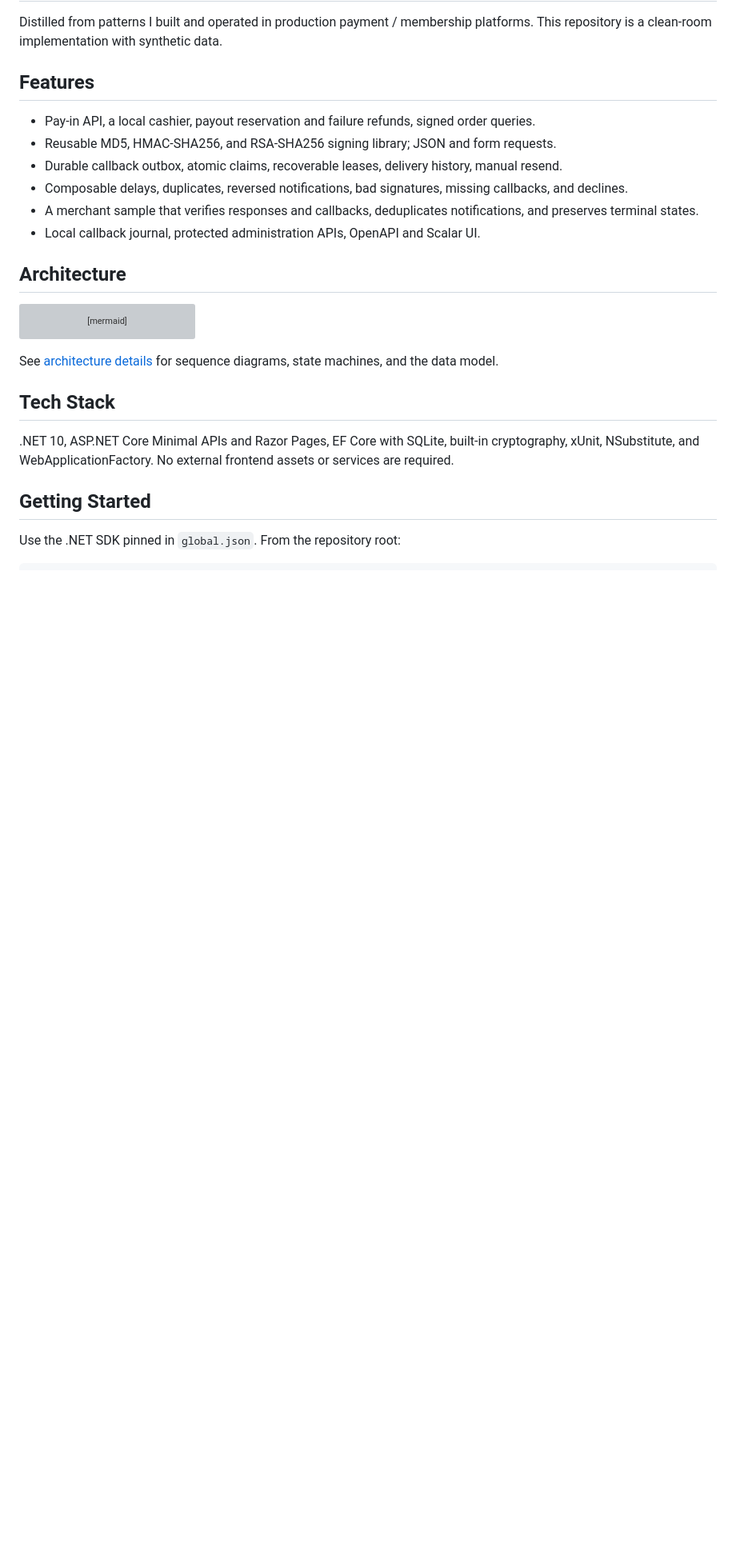
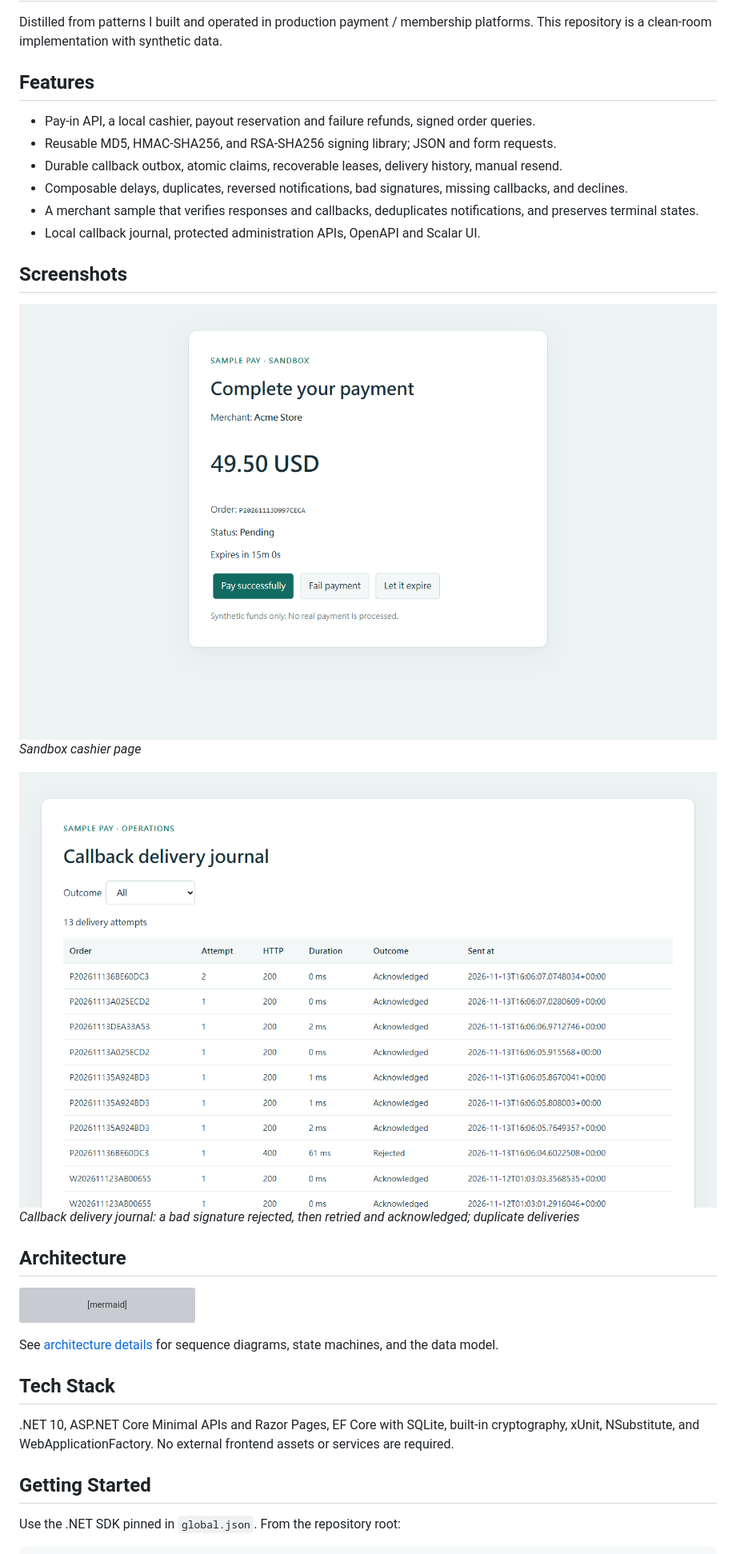
Before and after one commit to Marc-YULIN/payment-gateway-simulator, a Markdown page: README.md, the part around the change. Shown at 80% size. Drawn GitHub-style; pictures changed too: docs/images/callback-journal.png (added), docs/images/cashier.png (added); blank space fills up the shorter version; grey boxes are pictures that could not be loaded.

Commit message:
docs: add screenshots and localize Chinese README headings

```diff
--- a/README.md
+++ b/README.md
@@ -18,6 +18,16 @@ Distilled from patterns I built and operated in production payment / membership
 - Composable delays, duplicates, reversed notifications, bad signatures, missing callbacks, and declines.
 - A merchant sample that verifies responses and callbacks, deduplicates notifications, and preserves terminal states.
 - Local callback journal, protected administration APIs, OpenAPI and Scalar UI.
+
+## Screenshots
+
+<img src="docs/images/cashier.png" alt="Sandbox cashier page">
+
+*Sandbox cashier page*
+
+<img src="docs/images/callback-journal.png" alt="Callback delivery journal: a bad signature rejected, then retried and acknowledged; duplicate deliveries">
+
+*Callback delivery journal: a bad signature rejected, then retried and acknowledged; duplicate deliveries*
 
 ## Architecture
 
```
Also changed, not shown: README.zh-TW.md (+22 -12 lines).
